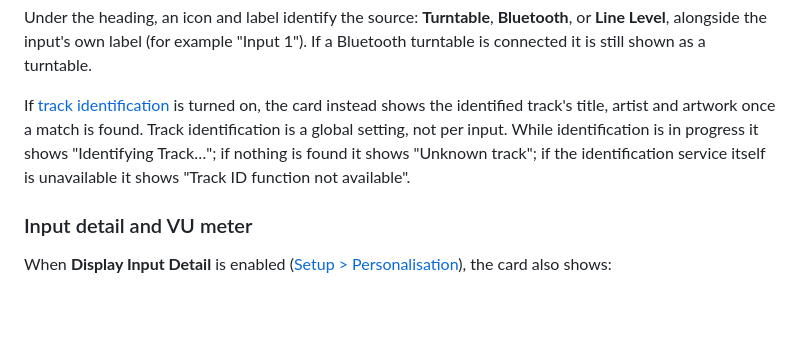
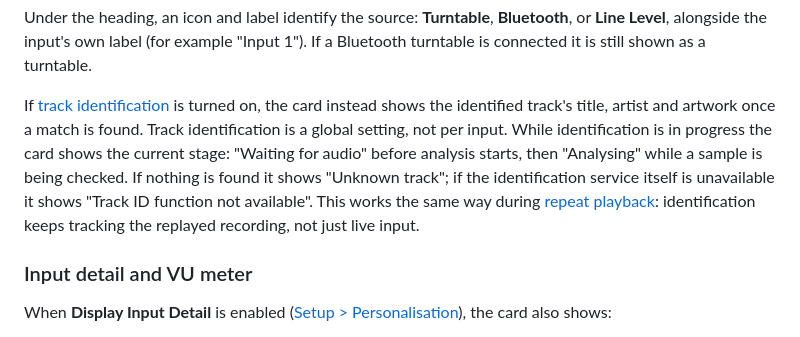
Before and after one commit to lo-tech-systems/autostream, a Markdown page: docs/HOME-PAGE.md, the part around the change. Rendered like a GitHub page; blank space fills up the shorter version.

```diff
--- a/docs/HOME-PAGE.md
+++ b/docs/HOME-PAGE.md
@@ -18,9 +18,12 @@ turntable is connected it is still shown as a turntable.
 
 If [track identification](SETUP-TRACK-ID.md) is turned on, the card instead shows the identified
 track's title, artist and artwork once a match is found. Track identification is a global
-setting, not per input. While identification is in progress
-it shows "Identifying Track…"; if nothing is found it shows "Unknown track"; if the
-identification service itself is unavailable it shows "Track ID function not available".
+setting, not per input. While identification is in progress the card shows the current stage:
+"Waiting for audio" before analysis starts, then "Analysing" while a sample is being checked.
+If nothing is found it shows "Unknown track"; if the identification service itself is
+unavailable it shows "Track ID function not available". This works the same way during
+[repeat playback](#repeat-play): identification keeps tracking the replayed recording, not
+just live input.
 
 ### Input detail and VU meter
 
```
Also changed, not shown: CHANGELOG.md (+10 -0 lines), docs/TROUBLESHOOTING.md (+3 -3 lines).
